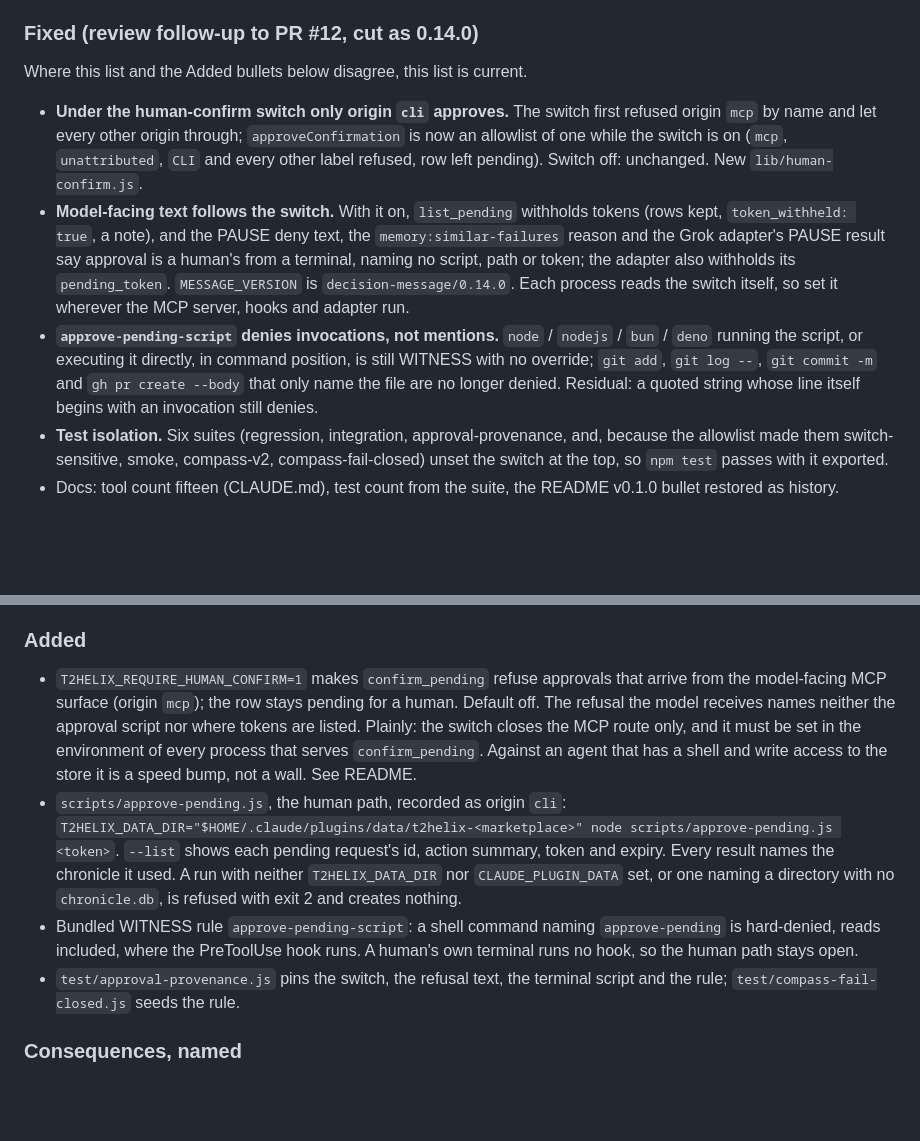
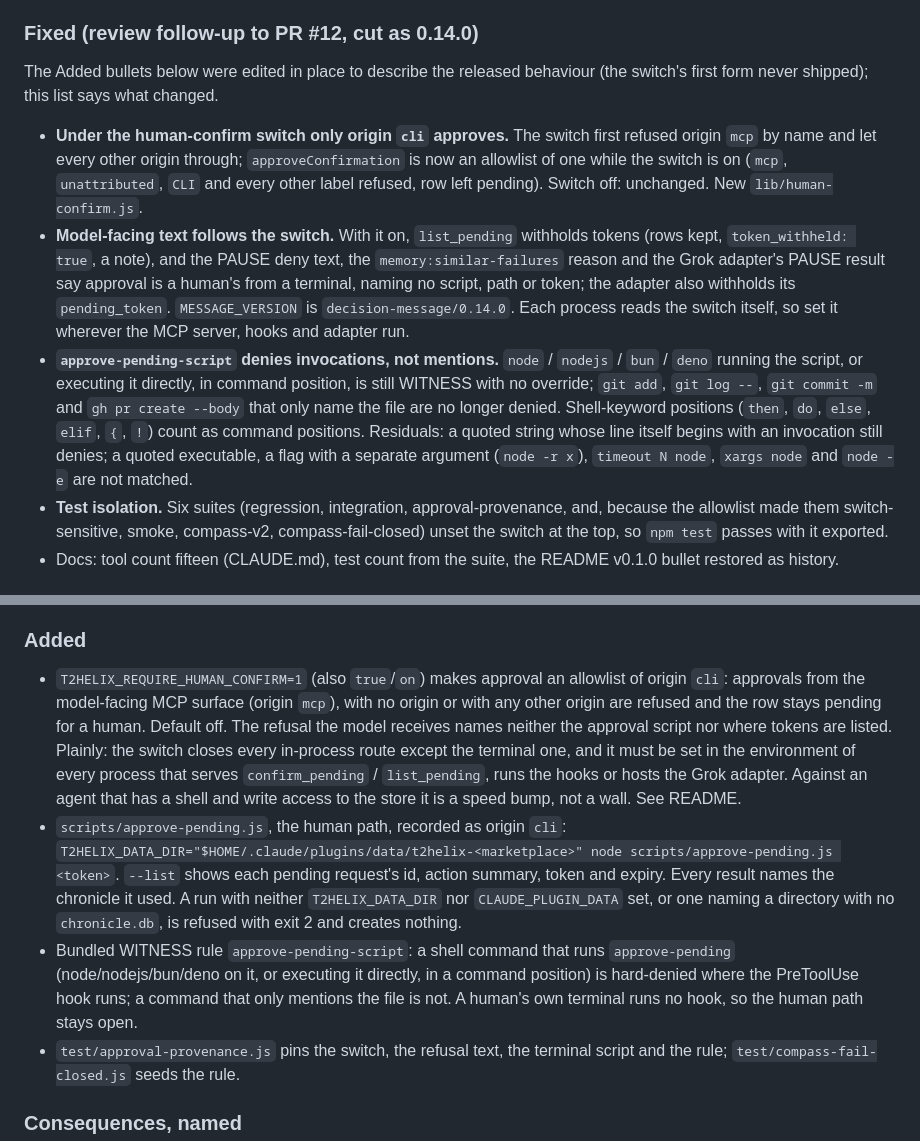
Before and after one commit to templetwo/t2helix, a Markdown page: CHANGELOG.md, 2 parts joined by grey strips. Drawn GitHub-style; blank space fills up the shorter version.

Commit message:
docs(changelog): 0.14.0 Added bullets describe the released behaviour
The switch's first form (refuse origin mcp only) and the bare-word rule
never shipped, so the two 0.14.0 Added bullets are edited in place to
describe what 0.14.0 releases: the cli-only allowlist and where the switch
must be set; the rule denying invocations, not mentions. The Fixed
subsection says the bullets were edited and now names the shell-keyword
command positions and the unmatched forms. release:doctor --quick:
STATUS TRUE.

Co-Authored-By: Claude Fable 5.1 <noreply@anthropic.com>

```diff
--- a/CHANGELOG.md
+++ b/CHANGELOG.md
@@ -22,7 +22,8 @@ detection and its Deferred auto-surface bullet below; that text stays as
 history.
 
 ### Fixed (review follow-up to PR #12, cut as 0.14.0)
-Where this list and the Added bullets below disagree, this list is current.
+The Added bullets below were edited in place to describe the released
+behaviour (the switch's first form never shipped); this list says what changed.
 - **Under the human-confirm switch only origin `cli` approves.** The switch
   first refused origin `mcp` by name and let every other origin through;
   `approveConfirmation` is now an allowlist of one while the switch is on
@@ -39,8 +40,11 @@ Where this list and the Added bullets below disagree, this list is current.
   `nodejs` / `bun` / `deno` running the script, or executing it directly, in
   command position, is still WITNESS with no override; `git add`, `git log
   --`, `git commit -m` and `gh pr create --body` that only name the file are
-  no longer denied. Residual: a quoted string whose line itself begins with
-  an invocation still denies.
+  no longer denied. Shell-keyword positions (`then`, `do`, `else`, `elif`,
+  `{`, `!`) count as command positions. Residuals: a quoted string whose line
+  itself begins with an invocation still denies; a quoted executable, a flag
+  with a separate argument (`node -r x`), `timeout N node`, `xargs node` and
+  `node -e` are not matched.
 - **Test isolation.** Six suites (regression, integration,
   approval-provenance, and, because the allowlist made them switch-sensitive,
   smoke, compass-v2, compass-fail-closed) unset the switch at the top, so
@@ -59,22 +63,27 @@ Where this list and the Added bullets below disagree, this list is current.
   detection.
 
 ### Added
-- `T2HELIX_REQUIRE_HUMAN_CONFIRM=1` makes `confirm_pending` refuse approvals
-  that arrive from the model-facing MCP surface (origin `mcp`); the row stays
-  pending for a human. Default off. The refusal the model receives names
-  neither the approval script nor where tokens are listed. Plainly: the switch
-  closes the MCP route only, and it must be set in the environment of every
-  process that serves `confirm_pending`. Against an agent that has a shell and
-  write access to the store it is a speed bump, not a wall. See README.
+- `T2HELIX_REQUIRE_HUMAN_CONFIRM=1` (also `true`/`on`) makes approval an
+  allowlist of origin `cli`: approvals from the model-facing MCP surface
+  (origin `mcp`), with no origin or with any other origin are refused and the
+  row stays pending for a human. Default off. The refusal the model receives
+  names neither the approval script nor where tokens are listed. Plainly: the
+  switch closes every in-process route except the terminal one, and it must
+  be set in the environment of every process that serves `confirm_pending` /
+  `list_pending`, runs the hooks or hosts the Grok adapter. Against an agent
+  that has a shell and write access to the store it is a speed bump, not a
+  wall. See README.
 - `scripts/approve-pending.js`, the human path, recorded as origin `cli`:
   `T2HELIX_DATA_DIR="$HOME/.claude/plugins/data/t2helix-<marketplace>" node scripts/approve-pending.js <token>`.
   `--list` shows each pending request's id, action summary, token and expiry.
   Every result names the chronicle it used. A run with neither
   `T2HELIX_DATA_DIR` nor `CLAUDE_PLUGIN_DATA` set, or one naming a directory
   with no `chronicle.db`, is refused with exit 2 and creates nothing.
-- Bundled WITNESS rule `approve-pending-script`: a shell command naming
-  `approve-pending` is hard-denied, reads included, where the PreToolUse hook
-  runs. A human's own terminal runs no hook, so the human path stays open.
+- Bundled WITNESS rule `approve-pending-script`: a shell command that runs
+  `approve-pending` (node/nodejs/bun/deno on it, or executing it directly, in
+  a command position) is hard-denied where the PreToolUse hook runs; a
+  command that only mentions the file is not. A human's own terminal runs no
+  hook, so the human path stays open.
 - `test/approval-provenance.js` pins the switch, the refusal text, the
   terminal script and the rule; `test/compass-fail-closed.js` seeds the rule.
 
```
